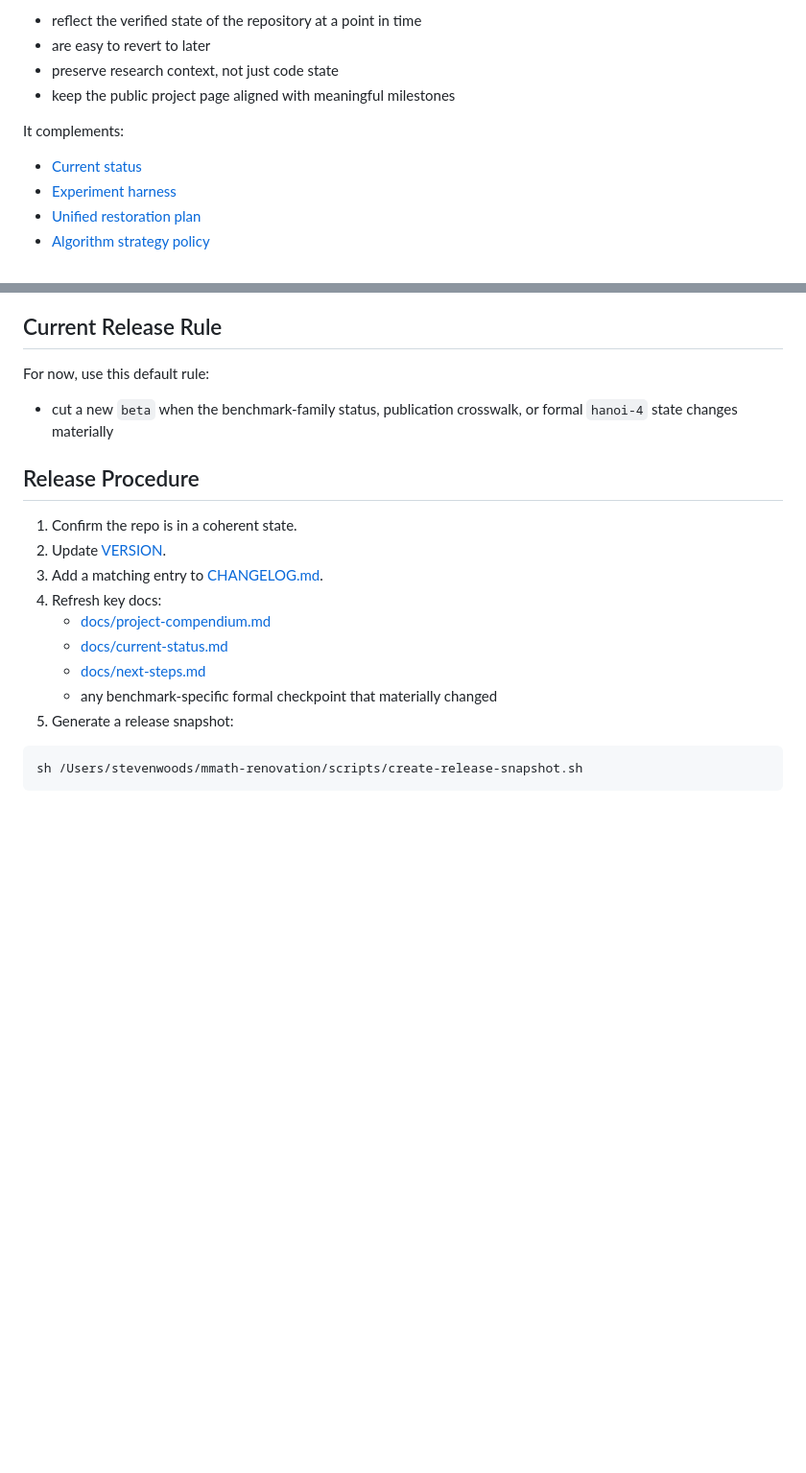
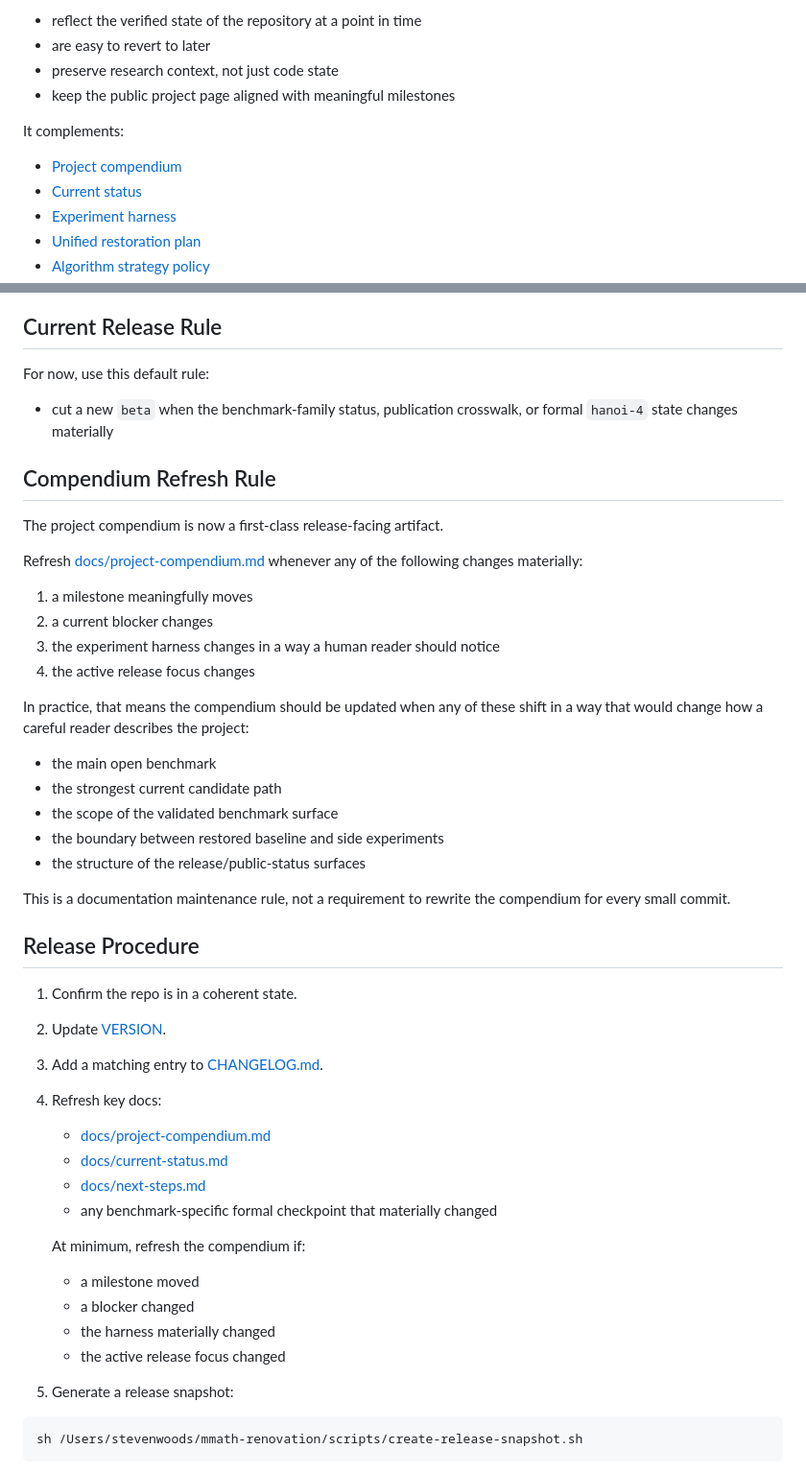
Before and after one commit to sgwoods/mmath-renovation, a Markdown page: docs/release-process.md, 2 parts joined by grey strips. Shown at 96% size. Rendered like a GitHub page; blank space fills up the shorter version.

Commit message:
Require compendium refresh on material status changes

````diff
--- a/docs/release-process.md
+++ b/docs/release-process.md
@@ -13,6 +13,7 @@ repeatable, numbered restoration checkpoints that:
 
 It complements:
 
+- [Project compendium](/Users/stevenwoods/mmath-renovation/docs/project-compendium.md)
 - [Current status](/Users/stevenwoods/mmath-renovation/docs/current-status.md)
 - [Experiment harness](/Users/stevenwoods/mmath-renovation/docs/experiment-harness.md)
 - [Unified restoration plan](/Users/stevenwoods/mmath-renovation/docs/unified-restoration-plan.md)
@@ -120,6 +121,31 @@ For now, use this default rule:
 - cut a new `beta` when the benchmark-family status, publication crosswalk, or
   formal `hanoi-4` state changes materially
 
+## Compendium Refresh Rule
+
+The project compendium is now a first-class release-facing artifact.
+
+Refresh
+[docs/project-compendium.md](/Users/stevenwoods/mmath-renovation/docs/project-compendium.md)
+whenever any of the following changes materially:
+
+1. a milestone meaningfully moves
+2. a current blocker changes
+3. the experiment harness changes in a way a human reader should notice
+4. the active release focus changes
+
+In practice, that means the compendium should be updated when any of these
+shift in a way that would change how a careful reader describes the project:
+
+- the main open benchmark
+- the strongest current candidate path
+- the scope of the validated benchmark surface
+- the boundary between restored baseline and side experiments
+- the structure of the release/public-status surfaces
+
+This is a documentation maintenance rule, not a requirement to rewrite the
+compendium for every small commit.
+
 ## Release Procedure
 
 1. Confirm the repo is in a coherent state.
@@ -130,6 +156,13 @@ For now, use this default rule:
    - [docs/current-status.md](/Users/stevenwoods/mmath-renovation/docs/current-status.md)
    - [docs/next-steps.md](/Users/stevenwoods/mmath-renovation/docs/next-steps.md)
    - any benchmark-specific formal checkpoint that materially changed
+
+   At minimum, refresh the compendium if:
+
+   - a milestone moved
+   - a blocker changed
+   - the harness materially changed
+   - the active release focus changed
 5. Generate a release snapshot:
 
 ```sh
````
